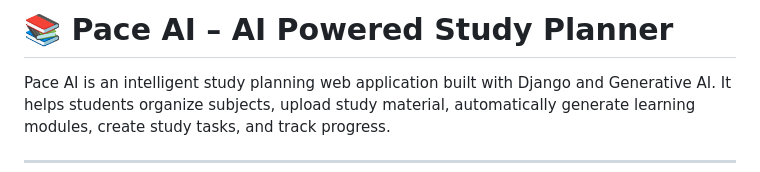
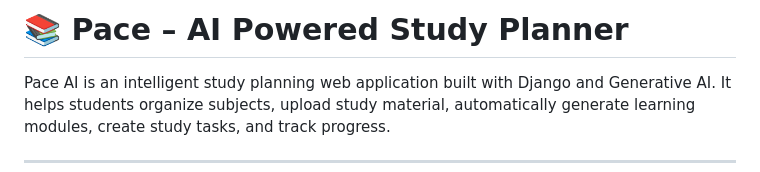
Before and after one commit to shravv125-cmyk/Pace, a Markdown page: README.md, the part around the change. GitHub-like rendering.

Commit message:
Update project name in README

```diff
--- a/README.md
+++ b/README.md
@@ -1,4 +1,4 @@
-# 📚 Pace AI – AI Powered Study Planner
+# 📚 Pace  – AI Powered Study Planner
 
 Pace AI is an intelligent study planning web application built with Django and Generative AI. It helps students organize subjects, upload study material, automatically generate learning modules, create study tasks, and track progress.
 
```
